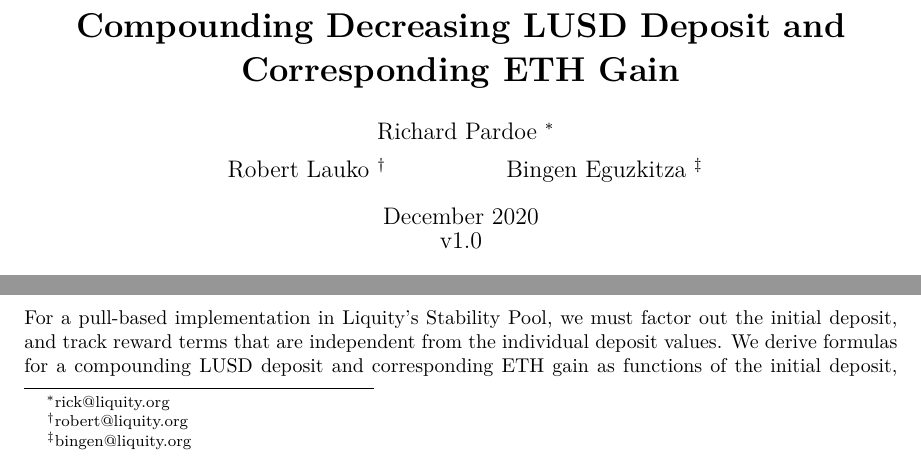
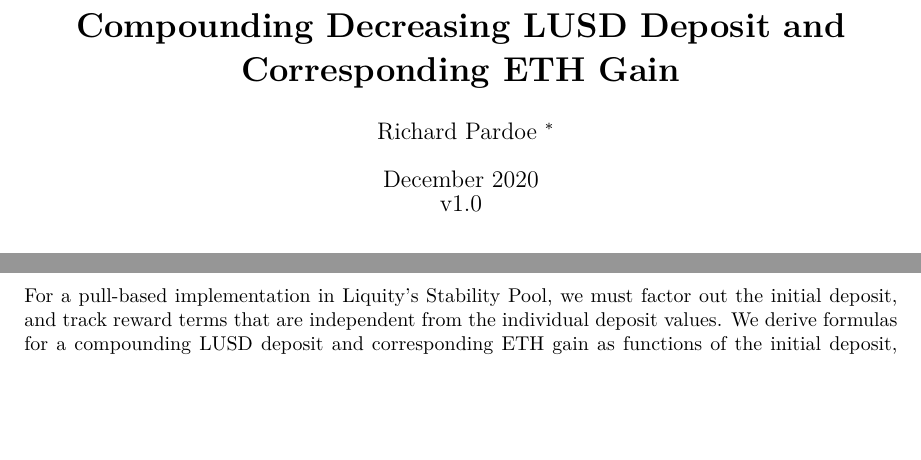
Before and after one commit to liquity/dev, a LaTeX paper (packages/contracts/mathProofs/Scalable Compounding Stability Pool Deposits.tex): two parts of page 1 of 6, joined at a grey line, cut so that both start at the same text, the shorter picture padded with empty space. Compiled offline with pdfLaTeX.

Commit message:
mathProofs: Move co-authors to acknowledgements in S-P doc

```diff
--- a/packages/contracts/mathProofs/Scalable Compounding Stability Pool Deposits.tex
+++ b/packages/contracts/mathProofs/Scalable Compounding Stability Pool Deposits.tex
@@ -13,10 +13,7 @@
 \newlist{terms}{description}{1}
 \begin{document}
 \title{\textbf{Compounding Decreasing LUSD Deposit and Corresponding ETH Gain}}
-\author{Richard Pardoe \thanks{rick@liquity.org}\\[1ex]
-  Robert Lauko \thanks{robert@liquity.org} \hspace{2cm}
-  Bingen Eguzkitza \thanks{bingen@liquity.org}
-}
+\author{Richard Pardoe \thanks{rick@liquity.org}}
 \date{December 2020\\v1.0}
 \maketitle
 \begin{abstract}
```
Also changed, not shown: packages/contracts/mathProofs/Scalable Compounding Stability Pool Deposits.pdf, packages/contracts/mathProofs/Scalable Compounding Stability Pool Deposits.tex (2 more changed lines).
